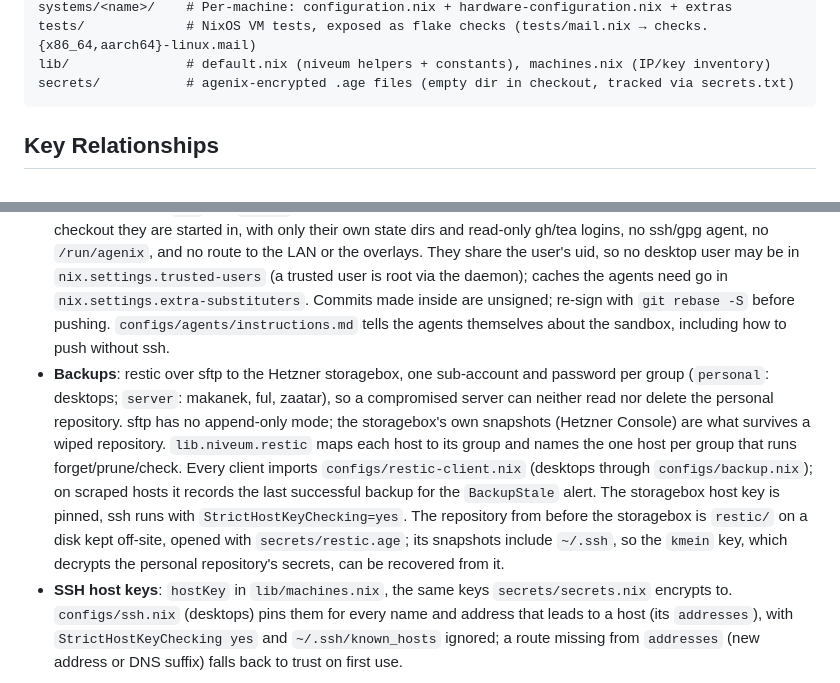
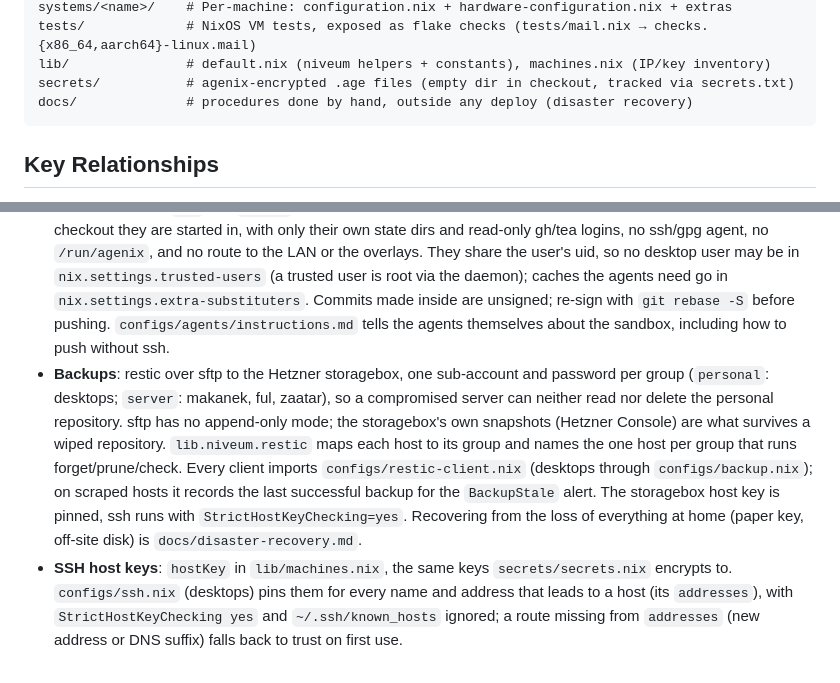
Before and after one commit to kmein/niveum, a Markdown page: AGENTS.md, 2 parts joined by grey strips. Drawn GitHub-style.

Commit message:
docs: disaster recovery after losing everything at home

````diff
--- a/AGENTS.md
+++ b/AGENTS.md
@@ -24,6 +24,7 @@ systems/<name>/    # Per-machine: configuration.nix + hardware-configuration.nix
 tests/             # NixOS VM tests, exposed as flake checks (tests/mail.nix → checks.{x86_64,aarch64}-linux.mail)
 lib/               # default.nix (niveum helpers + constants), machines.nix (IP/key inventory)
 secrets/           # agenix-encrypted .age files (empty dir in checkout, tracked via secrets.txt)
+docs/              # procedures done by hand, outside any deploy (disaster recovery)
 ```
 
 ## Key Relationships
@@ -35,7 +36,7 @@ secrets/           # agenix-encrypted .age files (empty dir in checkout, tracked
 - **modules/mail.nix** (`nixosModules.mail`, imported by configs/mail.nix and tests/mail.nix): plain NixOS module, no home-manager. Accounts live in `niveum.mail.users.<user>.accounts` (configs/mail.nix, configs/uni.nix). Each user gets `aerc` (local Maildir + msmtpq outbox, works offline), `aerc-online` (direct IMAP/SMTP escape hatch), `mail-sync` (flush outbox, two-way mbsync, notmuch new; run every 5 min by the `mail-sync` user timer) and `msmtp-queue`. Programs are configured through `wrapperModules/` plus upstream `wrappers.wrapperModules.notmuch`; configs are store files passed as flags, except msmtprc at `/etc/niveum-mail/<user>/msmtprc`, because queued mails keep its path. Verify mail changes with `nix build '.?submodules=1#checks.x86_64-linux.mail'`.
 - **configs/agents/** (desktop profile): `instructions.md` and in-repo skills become `~/.claude/CLAUDE.md` and `~/.claude/skills/<name>` via `programs.claude-code`. omp reads the same files through `enabledProviders: [claude]`, set in `wrapperModules.omp`'s `settings`: they become a `PI_CONFIG_FILES` overlay, which outranks `~/.omp/agent/config.yml` and is never written back, so omp settings that must always hold go there. Proprietary skills stay unmanaged in `~/.claude/skills`, out of this public repo. `~/.claude/settings.json` and omp's `config.yml` are rewritten at runtime and stay unmanaged.
 - **Agent sandbox**: `omp` and `claude` are wrappers (configs/agents/) that run the agent in sbox, rooted at the git checkout they are started in, with only their own state dirs and read-only gh/tea logins, no ssh/gpg agent, no `/run/agenix`, and no route to the LAN or the overlays. They share the user's uid, so no desktop user may be in `nix.settings.trusted-users` (a trusted user is root via the daemon); caches the agents need go in `nix.settings.extra-substituters`. Commits made inside are unsigned; re-sign with `git rebase -S` before pushing. `configs/agents/instructions.md` tells the agents themselves about the sandbox, including how to push without ssh.
-- **Backups**: restic over sftp to the Hetzner storagebox, one sub-account and password per group (`personal`: desktops; `server`: makanek, ful, zaatar), so a compromised server can neither read nor delete the personal repository. sftp has no append-only mode; the storagebox's own snapshots (Hetzner Console) are what survives a wiped repository. `lib.niveum.restic` maps each host to its group and names the one host per group that runs forget/prune/check. Every client imports `configs/restic-client.nix` (desktops through `configs/backup.nix`); on scraped hosts it records the last successful backup for the `BackupStale` alert. The storagebox host key is pinned, ssh runs with `StrictHostKeyChecking=yes`. The repository from before the storagebox is `restic/` on a disk kept off-site, opened with `secrets/restic.age`; its snapshots include `~/.ssh`, so the `kmein` key, which decrypts the personal repository's secrets, can be recovered from it.
+- **Backups**: restic over sftp to the Hetzner storagebox, one sub-account and password per group (`personal`: desktops; `server`: makanek, ful, zaatar), so a compromised server can neither read nor delete the personal repository. sftp has no append-only mode; the storagebox's own snapshots (Hetzner Console) are what survives a wiped repository. `lib.niveum.restic` maps each host to its group and names the one host per group that runs forget/prune/check. Every client imports `configs/restic-client.nix` (desktops through `configs/backup.nix`); on scraped hosts it records the last successful backup for the `BackupStale` alert. The storagebox host key is pinned, ssh runs with `StrictHostKeyChecking=yes`. Recovering from the loss of everything at home (paper key, off-site disk) is `docs/disaster-recovery.md`.
 - **SSH host keys**: `hostKey` in `lib/machines.nix`, the same keys `secrets/secrets.nix` encrypts to. `configs/ssh.nix` (desktops) pins them for every name and address that leads to a host (its `addresses`), with `StrictHostKeyChecking yes` and `~/.ssh/known_hosts` ignored; a route missing from `addresses` (new address or DNS suffix) falls back to trust on first use.
 
 ## Coding Conventions
````
Also changed, not shown: docs/disaster-recovery.md (added, +89 -0 lines).
